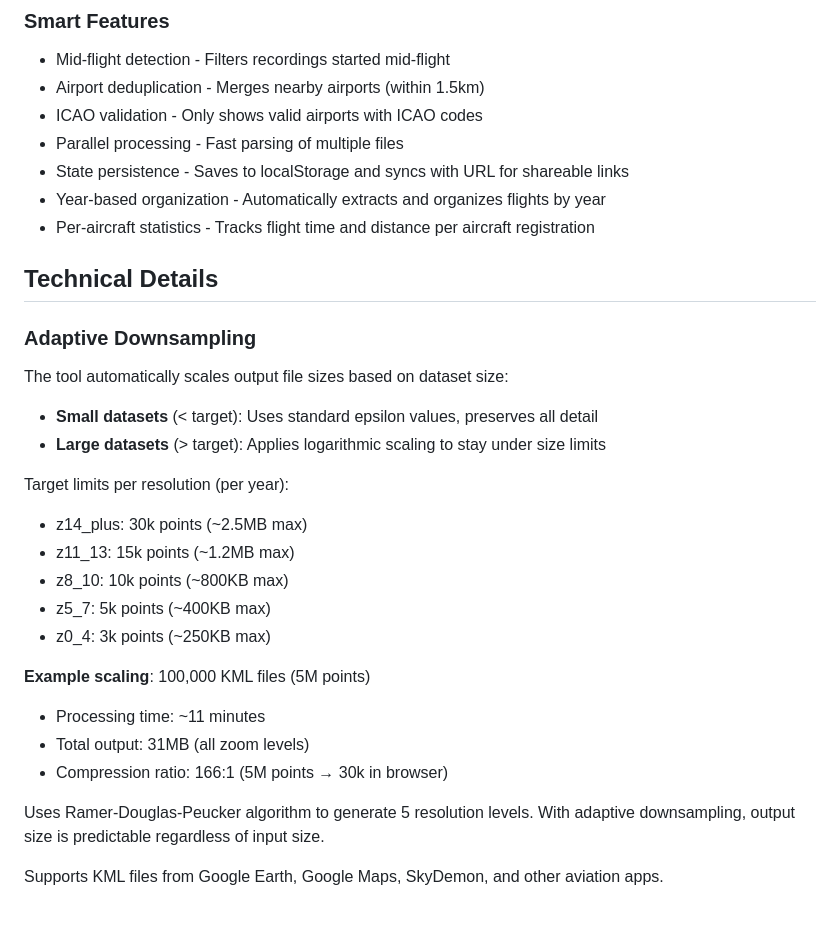
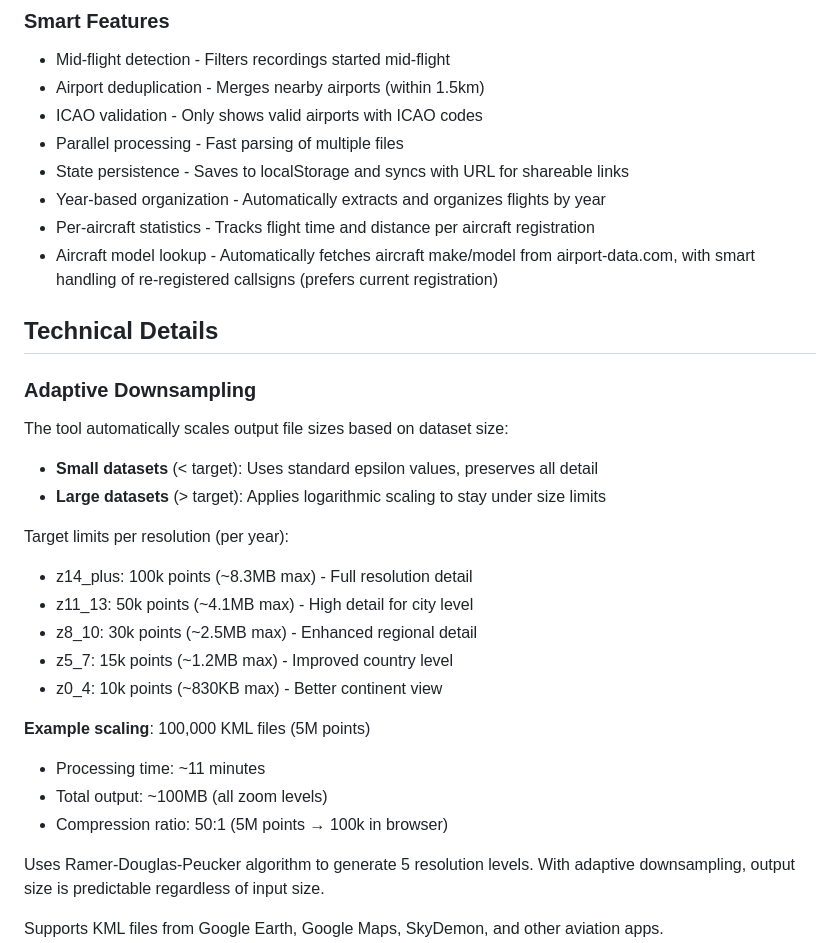
Before and after one commit to saschagrunert/kml-heatmap, a Markdown page: README.md, the part around the change. GitHub-like rendering; blank space fills up the shorter version.

Commit message:
Update documentation for reduced downsampling and aircraft parser improvements
- Update adaptive downsampling target values (3-3.3x increase)
- Update file size estimates and compression ratios
- Add note about smart re-registration handling in aircraft lookup

Signed-off-by: Sascha Grunert <sgrunert@redhat.com>

```diff
--- a/README.md
+++ b/README.md
@@ -292,6 +292,7 @@ URL parameters take precedence over localStorage, allowing shared links to overr
 - State persistence - Saves to localStorage and syncs with URL for shareable links
 - Year-based organization - Automatically extracts and organizes flights by year
 - Per-aircraft statistics - Tracks flight time and distance per aircraft registration
+- Aircraft model lookup - Automatically fetches aircraft make/model from airport-data.com, with smart handling of re-registered callsigns (prefers current registration)
 
 ## Technical Details
 
@@ -304,17 +305,17 @@ The tool automatically scales output file sizes based on dataset size:
 
 Target limits per resolution (per year):
 
-- z14_plus: 30k points (~2.5MB max)
-- z11_13: 15k points (~1.2MB max)
-- z8_10: 10k points (~800KB max)
-- z5_7: 5k points (~400KB max)
-- z0_4: 3k points (~250KB max)
+- z14_plus: 100k points (~8.3MB max) - Full resolution detail
+- z11_13: 50k points (~4.1MB max) - High detail for city level
+- z8_10: 30k points (~2.5MB max) - Enhanced regional detail
+- z5_7: 15k points (~1.2MB max) - Improved country level
+- z0_4: 10k points (~830KB max) - Better continent view
 
 **Example scaling**: 100,000 KML files (5M points)
 
 - Processing time: ~11 minutes
-- Total output: 31MB (all zoom levels)
-- Compression ratio: 166:1 (5M points → 30k in browser)
+- Total output: ~100MB (all zoom levels)
+- Compression ratio: 50:1 (5M points → 100k in browser)
 
 Uses Ramer-Douglas-Peucker algorithm to generate 5 resolution levels. With adaptive downsampling, output size is predictable regardless of input size.
 
```
